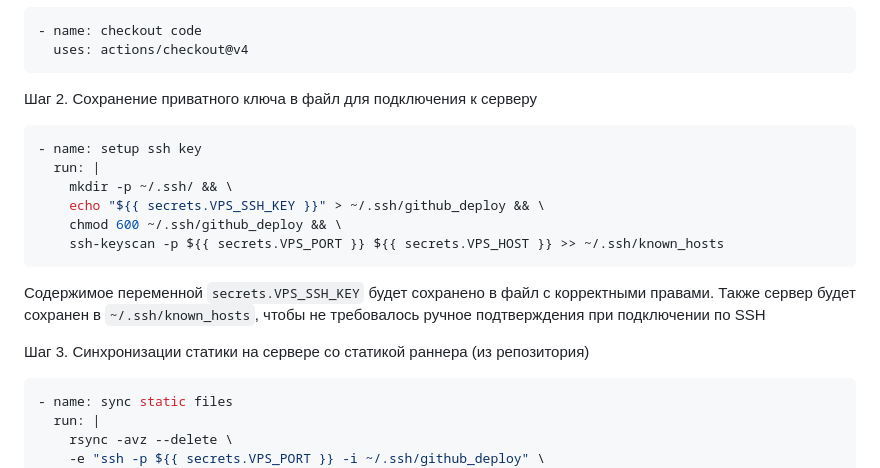
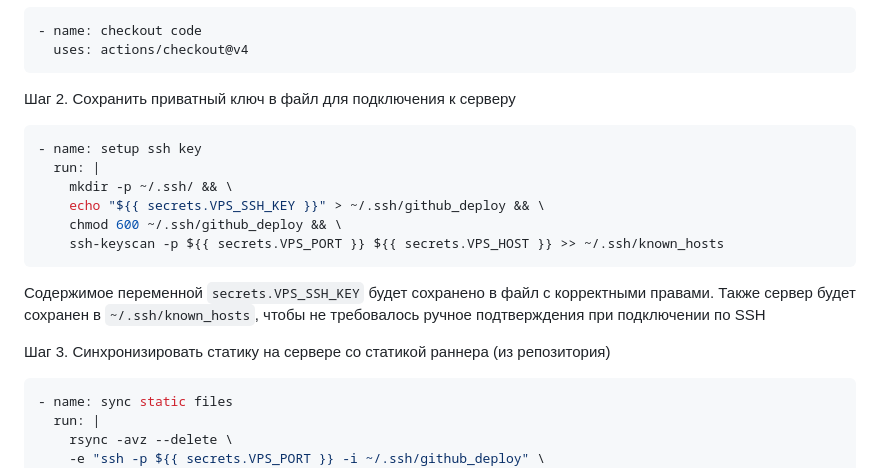
Before and after one commit to selvnv/portfolio_page, a Markdown page: README.md, the part around the change. GitHub-like rendering.

````diff
--- a/README.md
+++ b/README.md
@@ -73,7 +73,7 @@ cat ~/.ssh/github_deploy.pub | ssh -i ~/.ssh/vps_key -p port user@server "cat >>
   uses: actions/checkout@v4
 ```
 
-Шаг 2. Сохранение приватного ключа в файл для подключения к серверу
+Шаг 2. Сохранить приватный ключ в файл для подключения к серверу
 ```yaml
 - name: setup ssh key
   run: |
@@ -85,7 +85,7 @@ cat ~/.ssh/github_deploy.pub | ssh -i ~/.ssh/vps_key -p port user@server "cat >>
 
 Содержимое переменной `secrets.VPS_SSH_KEY` будет сохранено в файл с корректными правами. Также сервер будет сохранен в `~/.ssh/known_hosts`, чтобы не требовалось ручное подтверждения при подключении по SSH
 
-Шаг 3. Синхронизации статики на сервере со статикой раннера (из репозитория)
+Шаг 3. Синхронизировать статику на сервере со статикой раннера (из репозитория)
 ```yaml
 - name: sync static files
   run: |
````
